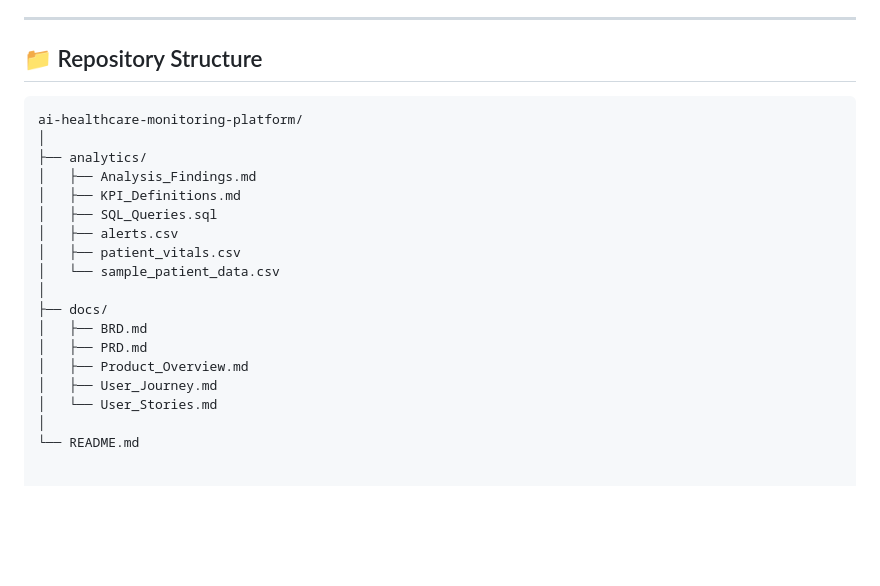
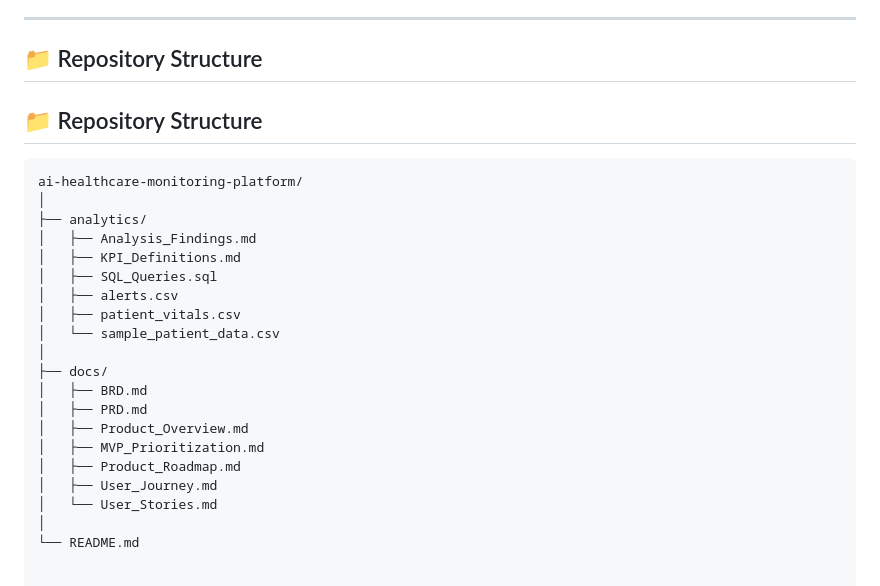
Before and after one commit to ananyashahi-svg/ai-healthcare-monitoring-platform, a Markdown page: README.md, the part around the change. GitHub-like rendering; blank space fills up the shorter version.

Commit message:
Update repository structure in README

````diff
--- a/README.md
+++ b/README.md
@@ -237,6 +237,8 @@ Key principles:
 
 ## 📁 Repository Structure
 
+## 📁 Repository Structure
+
 ```text
 ai-healthcare-monitoring-platform/
 │
@@ -252,6 +254,8 @@ ai-healthcare-monitoring-platform/
 │   ├── BRD.md
 │   ├── PRD.md
 │   ├── Product_Overview.md
+│   ├── MVP_Prioritization.md
+│   ├── Product_Roadmap.md
 │   ├── User_Journey.md
 │   └── User_Stories.md
 │
````
